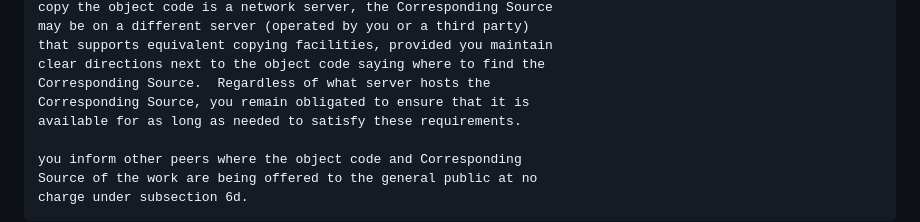
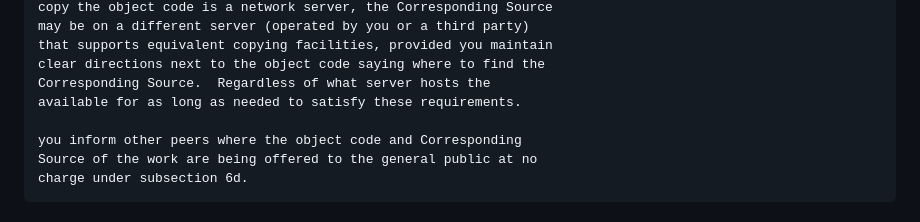
Before and after one commit to MiSA4713El/E8XqzCmY, a Markdown page: 4sJ/hnZ/bitbucket_PcgY_1744215115.md, the part around the change. GitHub-like rendering.

```diff
--- a/4sJ/hnZ/bitbucket_PcgY_1744215115.md
+++ b/4sJ/hnZ/bitbucket_PcgY_1744215115.md
@@ -282,7 +282,6 @@ in one of these ways:
     that supports equivalent copying facilities, provided you maintain
     clear directions next to the object code saying where to find the
     Corresponding Source.  Regardless of what server hosts the
-    Corresponding Source, you remain obligated to ensure that it is
     available for as long as needed to satisfy these requirements.
 
     you inform other peers where the object code and Corresponding
```
